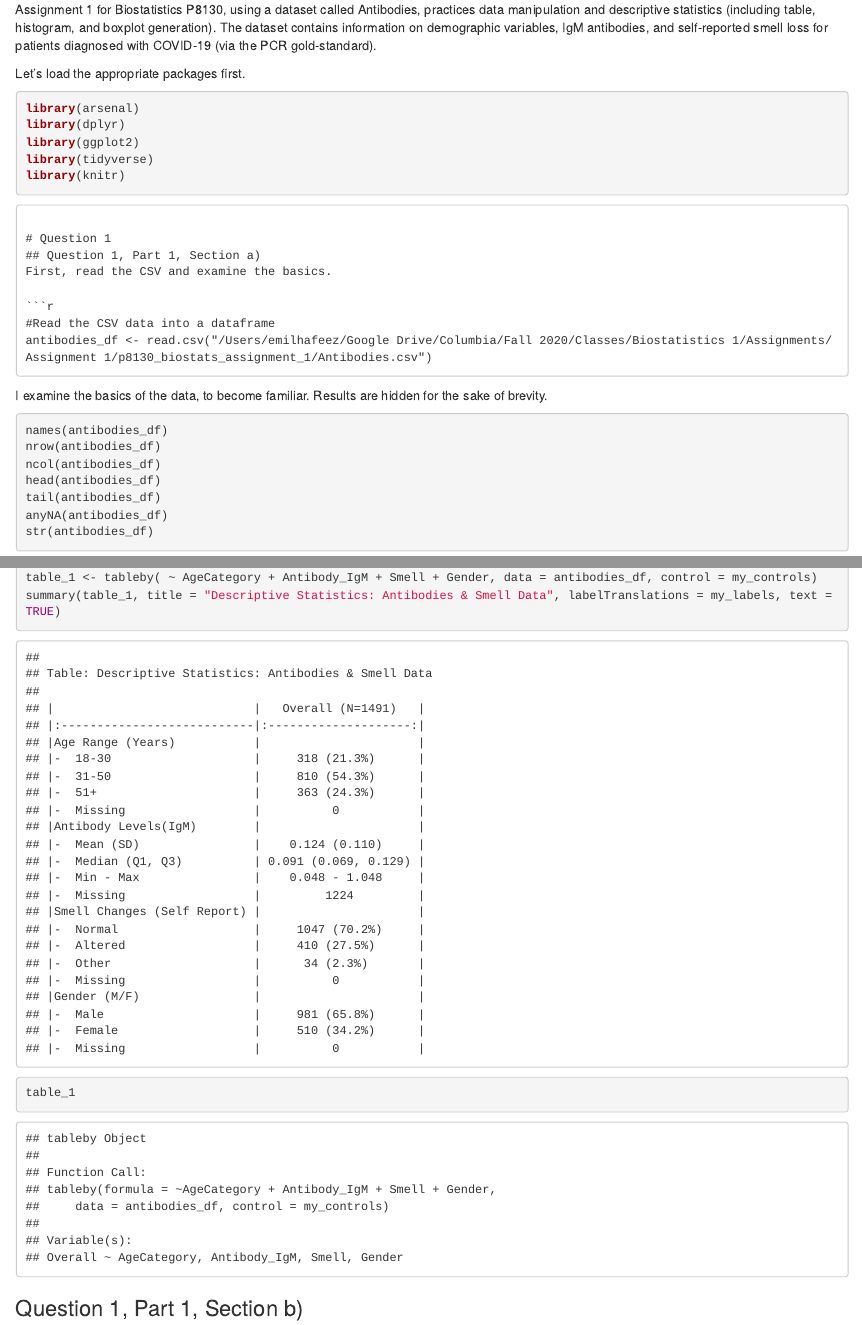
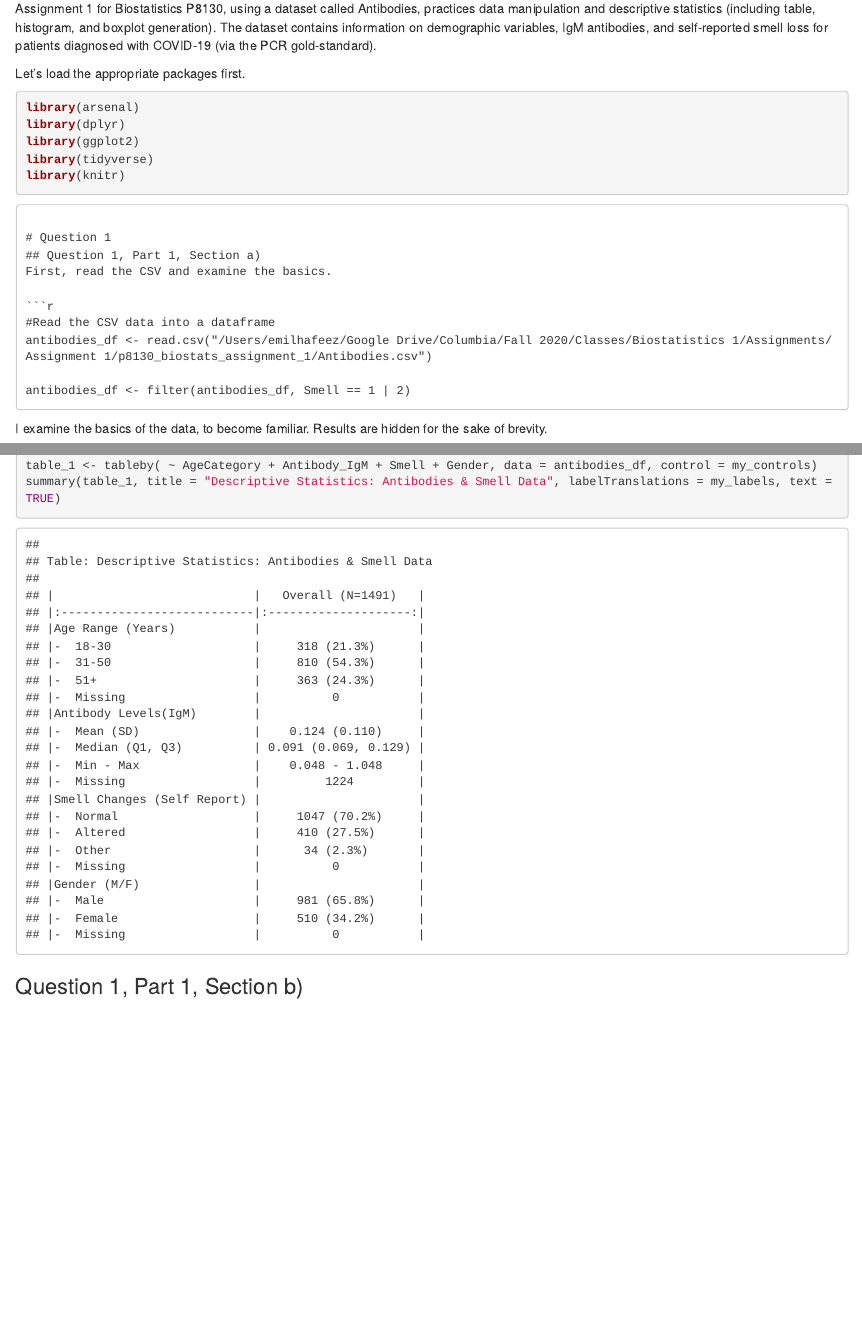
Before and after one commit to EmilHafeez/p8130_biostats_assignment_1, an R Markdown document (assignment_1.Rmd): the page in a window 1100 px wide, from 180 px down before the commit and from 160 px down after it, so that both start at the same text, and a second part further down, joined at a grey line. The pictures show the output file assignment_1.html that the author committed with the source, opened offline.

Commit message:
committing with filter() attempt at line 28 but it should probably be taken out depending on what Hana says

````diff
--- a/assignment_1.Rmd
+++ b/assignment_1.Rmd
@@ -21,11 +21,11 @@
 # Question 1
 ## Question 1, Part 1, Section a)
 First, read the CSV and examine the basics.
-```{r}
+```{r, results = 'hide'}
 #Read the CSV data into a dataframe
 antibodies_df <- read.csv("/Users/emilhafeez/Google Drive/Columbia/Fall 2020/Classes/Biostatistics 1/Assignments/Assignment 1/p8130_biostats_assignment_1/Antibodies.csv")
 
-
+antibodies_df <- filter(antibodies_df, Smell == 1 | 2)
 ```
 I examine the basics of the data, to become familiar. Results are hidden for the sake of brevity.
 ```{r, results='hide'}
@@ -68,14 +68,14 @@
                range = "Min - Max",
                Nmiss2 = "Missing",
                countpct = "N (%)"))
+```
 
+```{r}
 #Making a table
 table_1 <- tableby( ~ AgeCategory + Antibody_IgM + Smell + Gender, data = antibodies_df, control = my_controls)
 summary(table_1, title = "Descriptive Statistics: Antibodies & Smell Data", labelTranslations = my_labels, text = TRUE)
 ```
-```{r}
-table_1
-```
+
 ### Question 1, Part 1, Section b)
 ```{r}
 #1.0475
````
Also changed, not shown: assignment_1.html, assignment_1.Rmd (2 more changed lines), 1 other file.
